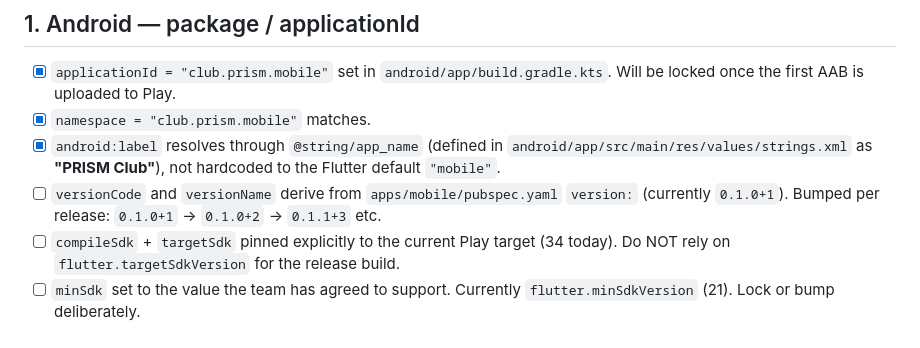
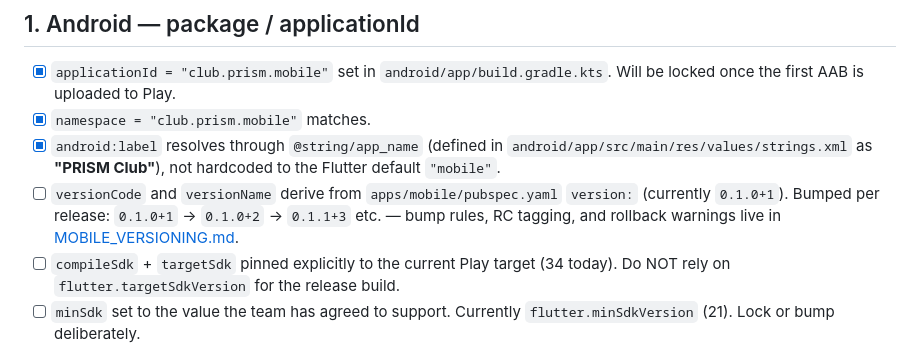
Before and after one commit to kohjun/PRISM_Club, a Markdown page: docs/MOBILE_RELEASE_CHECKLIST.md, the part around the change. Rendered like a GitHub page.

```diff
--- a/docs/MOBILE_RELEASE_CHECKLIST.md
+++ b/docs/MOBILE_RELEASE_CHECKLIST.md
@@ -27,7 +27,9 @@ inventory) and [FLUTTER_NATIVE_SETUP.md](FLUTTER_NATIVE_SETUP.md)
       Club"**), not hardcoded to the Flutter default `"mobile"`.
 - [ ] `versionCode` and `versionName` derive from
       `apps/mobile/pubspec.yaml` `version:` (currently `0.1.0+1`).
-      Bumped per release: `0.1.0+1` → `0.1.0+2` → `0.1.1+3` etc.
+      Bumped per release: `0.1.0+1` → `0.1.0+2` → `0.1.1+3` etc. —
+      bump rules, RC tagging, and rollback warnings live in
+      [MOBILE_VERSIONING.md](MOBILE_VERSIONING.md).
 - [ ] `compileSdk` + `targetSdk` pinned explicitly to the current Play
       target (34 today). Do NOT rely on `flutter.targetSdkVersion`
       for the release build.
```
Also changed, not shown: README.md (+1 -0 lines), docs/MOBILE_VERSIONING.md (added, +262 -0 lines).
